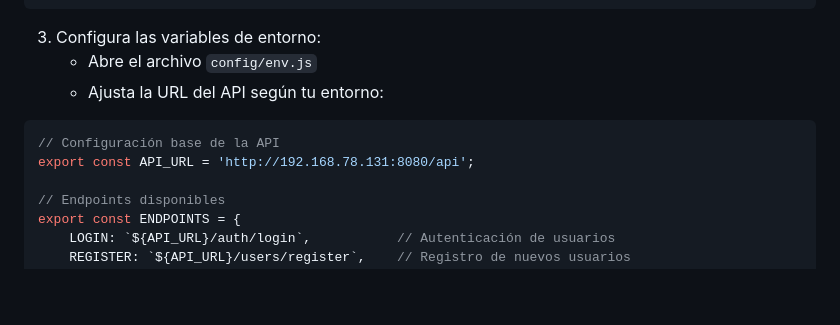
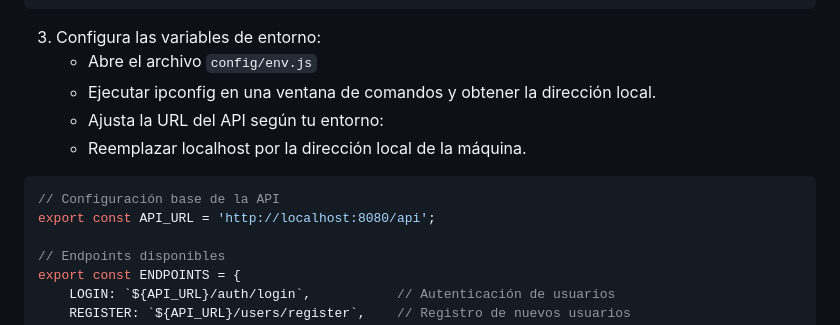
Before and after one commit to ApeWithGlasses/vaultpay-app, a Markdown page: README.md, the part around the change. Drawn GitHub-style; blank space fills up the shorter version.

````diff
--- a/README.md
+++ b/README.md
@@ -27,10 +27,12 @@ yarn install
 
 3. Configura las variables de entorno:
    - Abre el archivo `config/env.js`
+   - Ejecutar ipconfig en una ventana de comandos y obtener la dirección local.
    - Ajusta la URL del API según tu entorno:
+   - Reemplazar localhost por la dirección local de la máquina.
 ```javascript
 // Configuración base de la API
-export const API_URL = 'http://192.168.78.131:8080/api';
+export const API_URL = 'http://localhost:8080/api';
 
 // Endpoints disponibles
 export const ENDPOINTS = {
````
